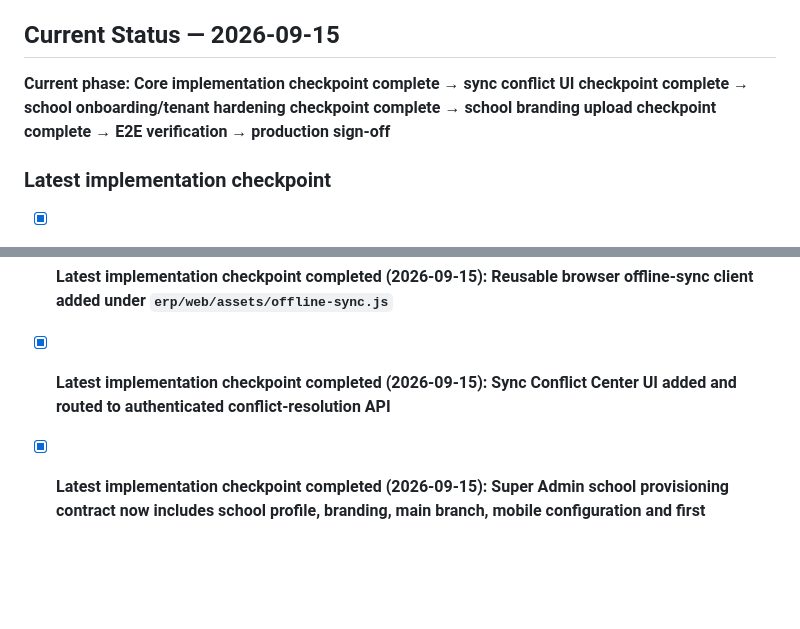
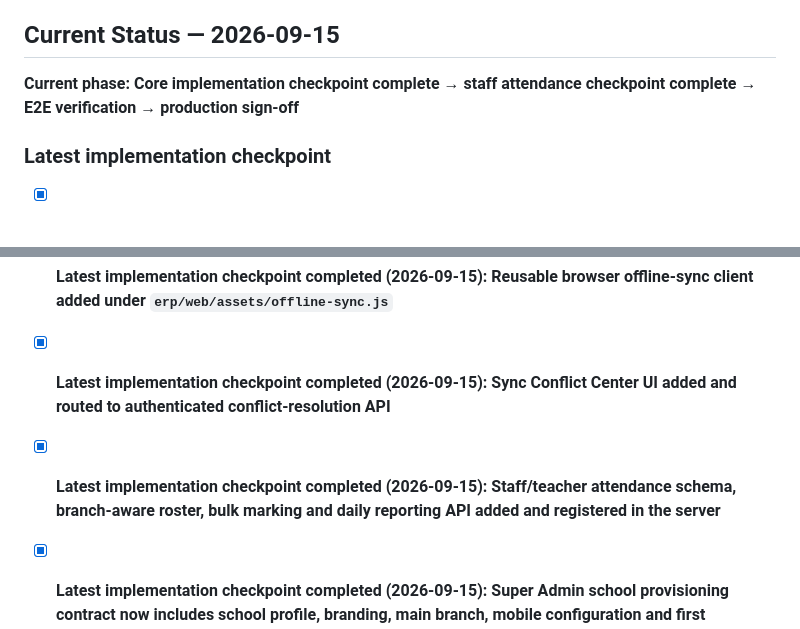
Before and after one commit to anvimitra/Anvi-Mitra-ERP, a Markdown page: README.md, 2 parts joined by grey strips. Drawn GitHub-style; blank space fills up the shorter version.

Commit message:
Mark staff attendance implementation checkpoint complete

```diff
--- a/README.md
+++ b/README.md
@@ -6,7 +6,7 @@ Multi-school, multi-branch School ERP with Web + Flutter mobile clients, central
 
 ## Current Status — 2026-09-15
 
-**Current phase: Core implementation checkpoint complete → sync conflict UI checkpoint complete → school onboarding/tenant hardening checkpoint complete → school branding upload checkpoint complete → E2E verification → production sign-off**
+**Current phase: Core implementation checkpoint complete → staff attendance checkpoint complete → E2E verification → production sign-off**
 
 ### Latest implementation checkpoint
 - [x] Super Admin animated School Management UI
@@ -43,6 +43,7 @@ Multi-school, multi-branch School ERP with Web + Flutter mobile clients, central
 - [x] **Latest implementation checkpoint completed (2026-09-15): Student Enrollment page added and routed to school/branch-aware enrollment APIs**
 - [x] **Latest implementation checkpoint completed (2026-09-15): Reusable browser offline-sync client added under `erp/web/assets/offline-sync.js`**
 - [x] **Latest implementation checkpoint completed (2026-09-15): Sync Conflict Center UI added and routed to authenticated conflict-resolution API**
+- [x] **Latest implementation checkpoint completed (2026-09-15): Staff/teacher attendance schema, branch-aware roster, bulk marking and daily reporting API added and registered in the server**
 - [x] **Latest implementation checkpoint completed (2026-09-15): Super Admin school provisioning contract now includes school profile, branding, main branch, mobile configuration and first administrator in one atomic transaction**
 - [x] **Latest implementation checkpoint completed (2026-09-15): Student attendance API added with branch/session/roster scope, bulk upsert, daily reporting and server-side authorization**
 - [x] **Latest implementation checkpoint completed (2026-09-15): Super Admin school branding endpoint added for secure logo update across school profile and mobile-app configuration**
```
Also changed, not shown: other parts of README.md (+1 -1 lines).
